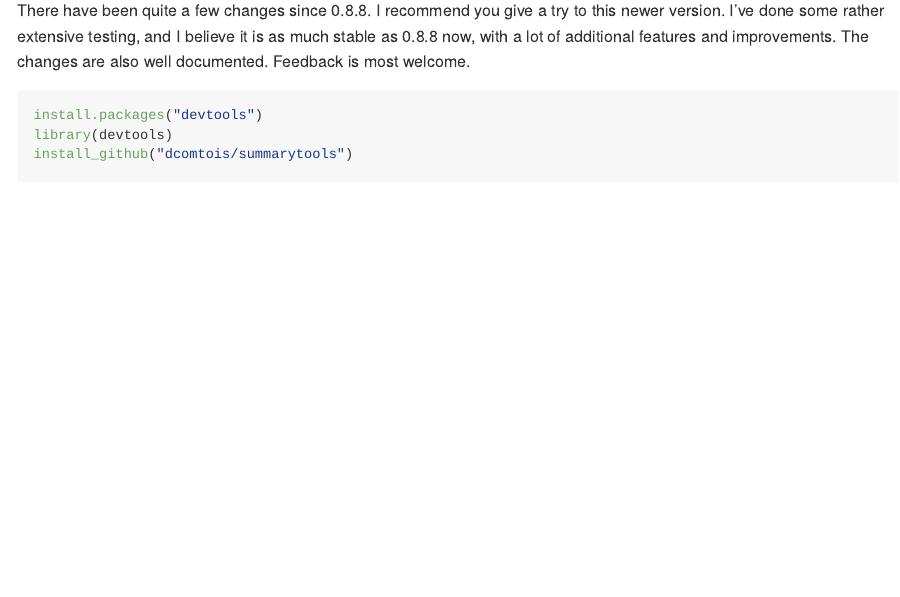
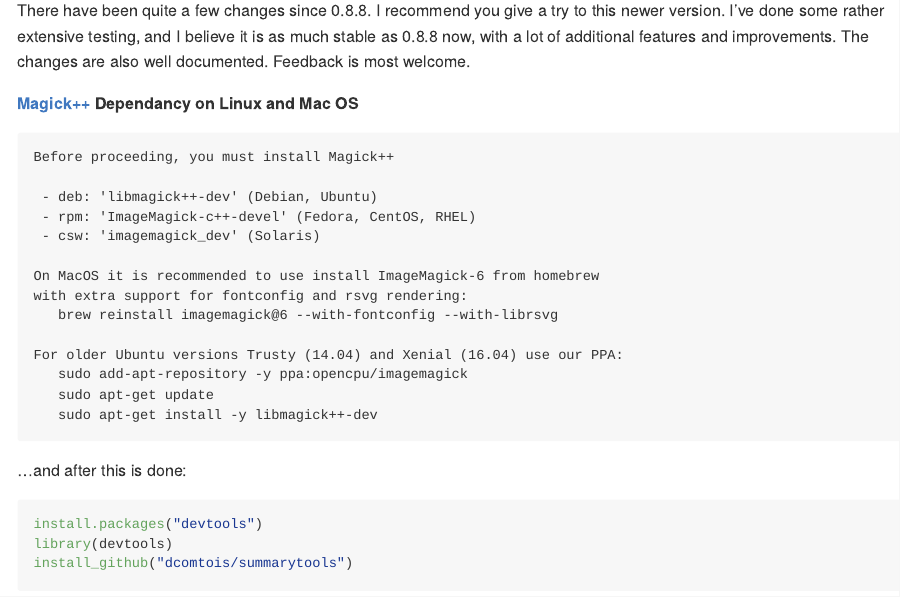
Before and after one commit to dcomtois/summarytools, an R Markdown document (Readme.Rmd): the page in a window 1100 px wide, from 1210 px down. The pictures show the output file README.md that the author committed with the source, drawn offline in the style of GitHub; badge pictures from the web are left out.

Commit message:
add instructions for Magick++

````diff
--- a/Readme.Rmd
+++ b/Readme.Rmd
@@ -85,6 +85,26 @@ to this newer version. I've done some rather extensive testing, and I believe
 it is as much stable as 0.8.8 now, with a lot of additional features and
 improvements. The changes are also well documented. Feedback is most welcome.
 
+**[Magick++](https://imagemagick.org/Magick++/) Dependancy on Linux and Mac OS**
+
+```
+Before proceeding, you must install Magick++
+
+ - deb: 'libmagick++-dev' (Debian, Ubuntu)
+ - rpm: 'ImageMagick-c++-devel' (Fedora, CentOS, RHEL)
+ - csw: 'imagemagick_dev' (Solaris)
+
+On MacOS it is recommended to use install ImageMagick-6 from homebrew
+with extra support for fontconfig and rsvg rendering:
+   brew reinstall imagemagick@6 --with-fontconfig --with-librsvg
+
+For older Ubuntu versions Trusty (14.04) and Xenial (16.04) use our PPA:
+   sudo add-apt-repository -y ppa:opencpu/imagemagick
+   sudo apt-get update
+   sudo apt-get install -y libmagick++-dev
+```
+
+...and after this is done:
 
 ```{r, eval=FALSE}
 install.packages("devtools")
````
Also changed, not shown: README.md.
